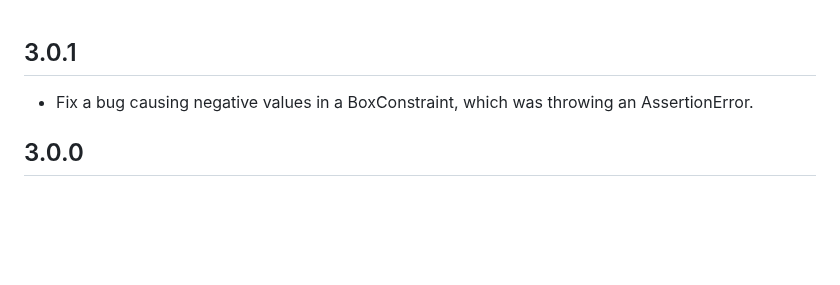
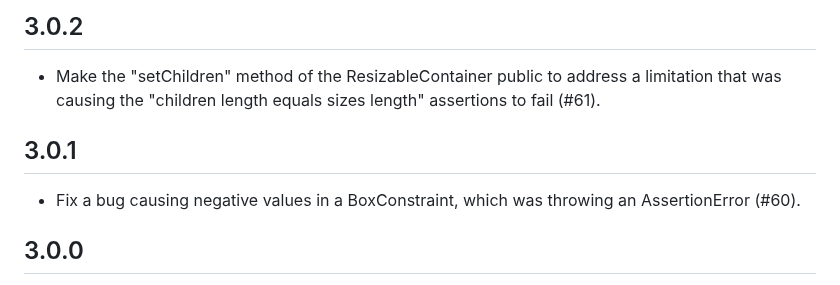
Before and after one commit to andyhorn/flutter_resizable_container, a Markdown page: CHANGELOG.md, the part around the change. Drawn GitHub-style; blank space fills up the shorter version.

Commit message:
Update CHANGELOG for 3.0.2

```diff
--- a/CHANGELOG.md
+++ b/CHANGELOG.md
@@ -1,6 +1,10 @@
+## 3.0.2
+
+- Make the "setChildren" method of the ResizableContainer public to address a limitation that was causing the "children length equals sizes length" assertions to fail (#61).
+
 ## 3.0.1
 
-- Fix a bug causing negative values in a BoxConstraint, which was throwing an AssertionError.
+- Fix a bug causing negative values in a BoxConstraint, which was throwing an AssertionError (#60).
 
 ## 3.0.0
 
```
